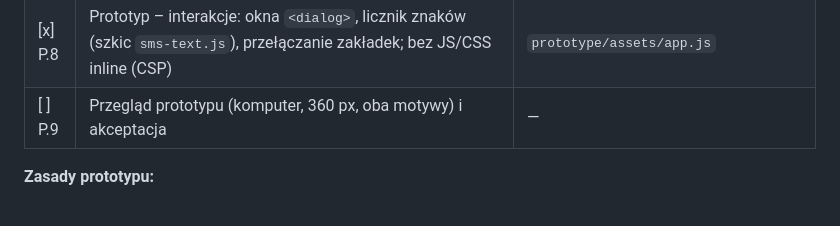
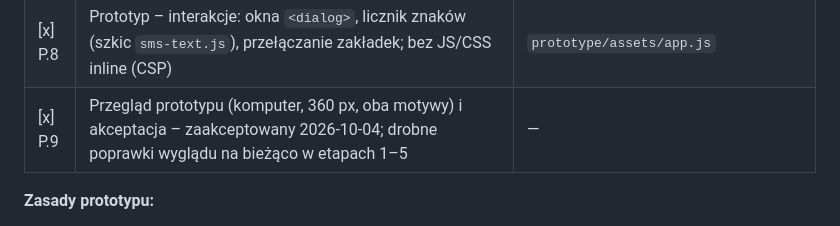
Before and after one commit to ookris/Gammu-SMSD-Web-UI, a Markdown page: docs/09-plan-implementacji.md, the part around the change. Rendered like a GitHub page.

```diff
--- a/docs/09-plan-implementacji.md
+++ b/docs/09-plan-implementacji.md
@@ -95,7 +95,7 @@ a następnie statyczną stronę HTML, z której w etapach 1–5 powstaje widok `
 | [x] P.6 | Prototyp – podstawa: Pico.css, czcionki IBM Plex, ikony Solar (SVG), `app.css` (zmienne kolorów, jasny/ciemny motyw), układ strony (menu boczne zwijane na telefonie, wskaźnik usługi i modemu, licznik nieprzeczytanych, komunikaty, stopka z atrybucją) | `prototype/assets/`, `prototype/_layout.html` (Pico.css 2.1.1, IBM Plex łacina + łac. rozszerzona) |
 | [x] P.7 | Prototyp – wszystkie ekrany z przykładowymi danymi, linkowane z menu | `prototype/*.html` |
 | [x] P.8 | Prototyp – interakcje: okna `<dialog>`, licznik znaków (szkic `sms-text.js`), przełączanie zakładek; bez JS/CSS inline (CSP) | `prototype/assets/app.js` |
-| [ ] P.9 | Przegląd prototypu (komputer, 360 px, oba motywy) i akceptacja | — |
+| [x] P.9 | Przegląd prototypu (komputer, 360 px, oba motywy) i akceptacja – zaakceptowany 2026-10-04; drobne poprawki wyglądu na bieżąco w etapach 1–5 | — |
 
 **Zasady prototypu:**
 - Ten sam kod HTML i CSS, który trafi do aplikacji – klasy i struktura znaczników zgodne z Pico.css,
```
Also changed, not shown: docs/07-plan-realizacji.md (+1 -1 lines), docs/README.md (+1 -1 lines).
